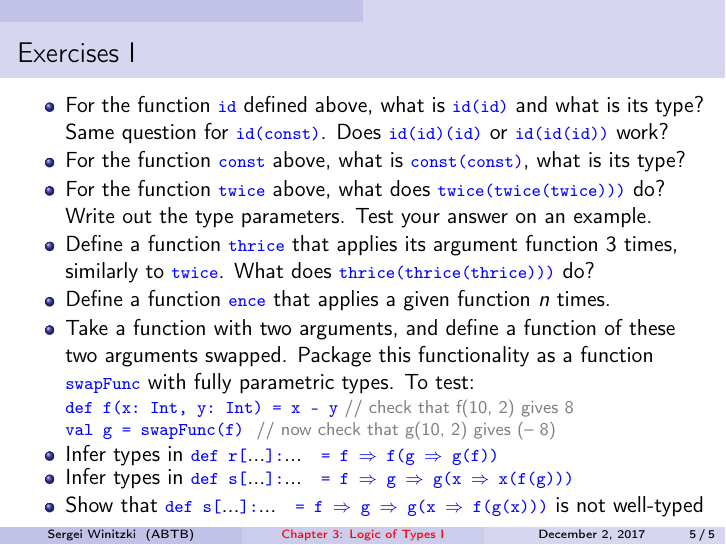
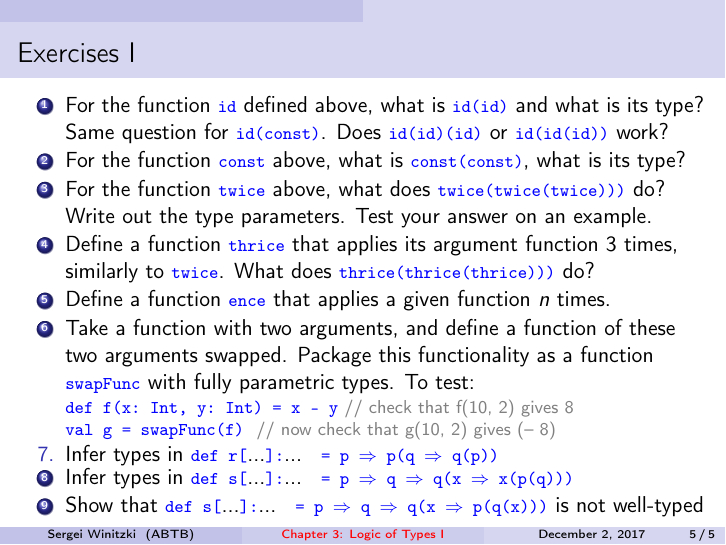
Before and after one commit to winitzki/sofp, LaTeX slides (03-logic-of-types-1.tex): page 5 of 5. Compiled offline with pdfLaTeX.

Commit message:
change notation in exercises

```diff
--- a/03-logic-of-types-1.tex
+++ b/03-logic-of-types-1.tex
@@ -185,7 +185,7 @@ f $\Rightarrow$ g $\Rightarrow$ g(f)}}. What are \texttt{\textcolor{blue}{\footn
 
 \begin{frame}{Exercises I}
 
-\begin{itemize}
+\begin{enumerate}
 \item For the function \texttt{\textcolor{blue}{\footnotesize{}id}} defined
 above, what is \texttt{\textcolor{blue}{\footnotesize{}id(id)}} and
 what is its type? Same question for \texttt{\textcolor{blue}{\footnotesize{}id(const)}}.
@@ -206,21 +206,22 @@ applies a given function $n$ times.
 \item Take a function with two arguments, and define a function of these
 two arguments swapped. Package this functionality as a function \texttt{\textcolor{blue}{\footnotesize{}swapFunc}}
 with fully parametric types. To test:
-\end{itemize}
+\end{enumerate}
 \begin{lyxcode}
 \textcolor{blue}{\footnotesize{}def~f(x:~Int,~y:~Int)~=~x~-~y}\textsf{\textcolor{gray}{\footnotesize{}~//~check~that~f(10,~2)~gives~8}}{\footnotesize \par}
 
 \textcolor{blue}{\footnotesize{}val~g~=~swapFunc(f)}\textsf{\textcolor{gray}{\footnotesize{}~~//~now~check~that~g(10,~2)~gives~(\textendash{}~8)}}{\footnotesize \par}
 \end{lyxcode}
-\begin{itemize}
-\item Infer types in \texttt{\textcolor{blue}{\footnotesize{}def r{[}}}...\texttt{\textcolor{blue}{\footnotesize{}{]}:}}...\texttt{\textcolor{blue}{\footnotesize{} =
-f $\Rightarrow$ f(g $\Rightarrow$ g(f))}}{\footnotesize \par}
+\begin{enumerate}
+\item [7.]\setcounter{enumi}{7}Infer types in \texttt{\textcolor{blue}{\footnotesize{}def
+r{[}}}...\texttt{\textcolor{blue}{\footnotesize{}{]}:}}...\texttt{\textcolor{blue}{\footnotesize{} =
+p $\Rightarrow$ p(q $\Rightarrow$ q(p))}}{\footnotesize \par}
 \item Infer types in \texttt{\textcolor{blue}{\footnotesize{}def s{[}}}...\texttt{\textcolor{blue}{\footnotesize{}{]}:}}...\texttt{\textcolor{blue}{\footnotesize{} =
-f $\Rightarrow$ g $\Rightarrow$ g(x $\Rightarrow$ x(f(g)))}}{\footnotesize \par}
+p $\Rightarrow$ q $\Rightarrow$ q(x $\Rightarrow$ x(p(q)))}}{\footnotesize \par}
 \item Show that \texttt{\textcolor{blue}{\footnotesize{}def s{[}}}...\texttt{\textcolor{blue}{\footnotesize{}{]}:}}...\texttt{\textcolor{blue}{\footnotesize{} =
-f $\Rightarrow$ g $\Rightarrow$ g(x $\Rightarrow$ f(g(x)))}} is
+p $\Rightarrow$ q $\Rightarrow$ q(x $\Rightarrow$ p(q(x)))}} is
 not well-typed
-\end{itemize}
+\end{enumerate}
 \end{frame}
 
 \end{document}
```
Also changed, not shown: 03-logic-of-types-1.pdf, 1 other file.
